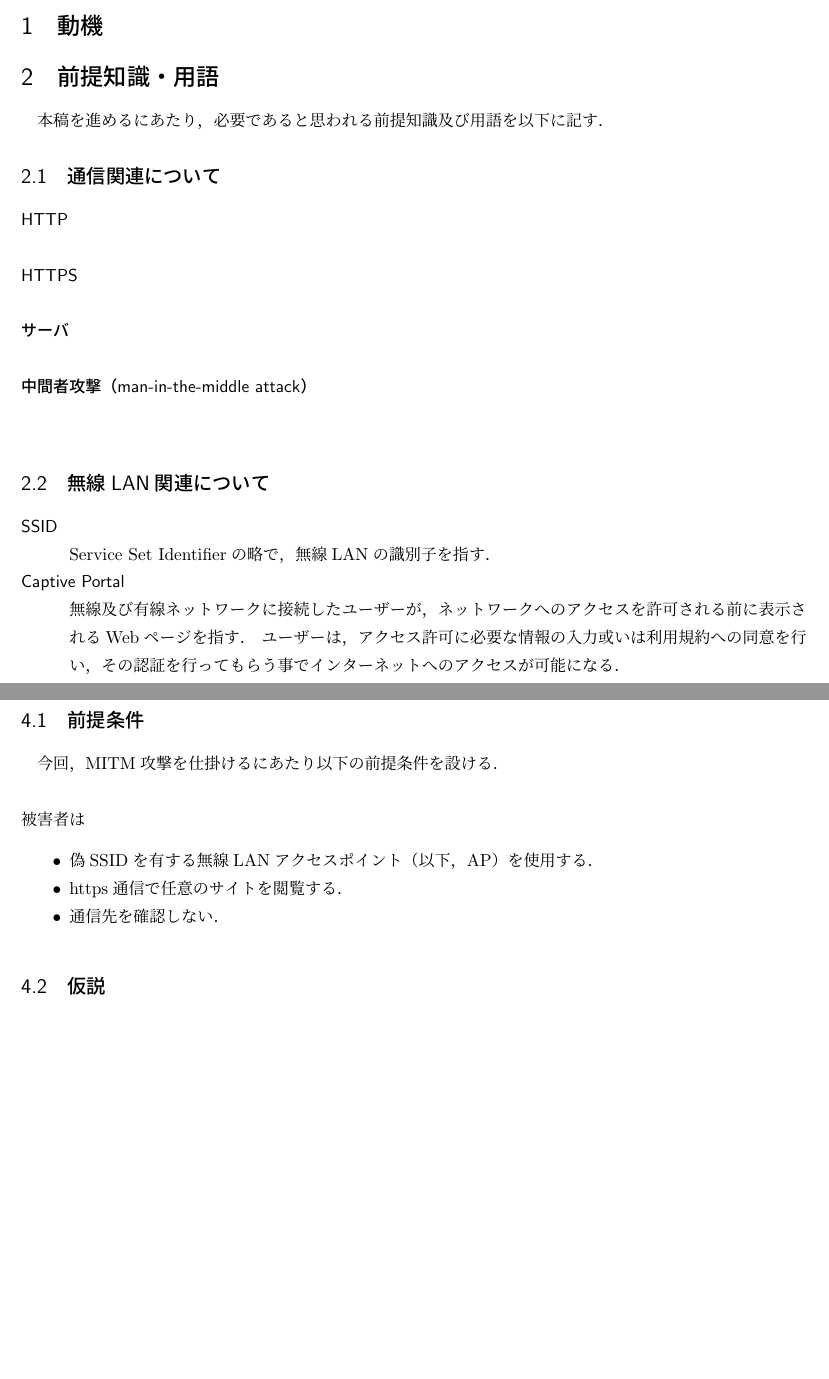
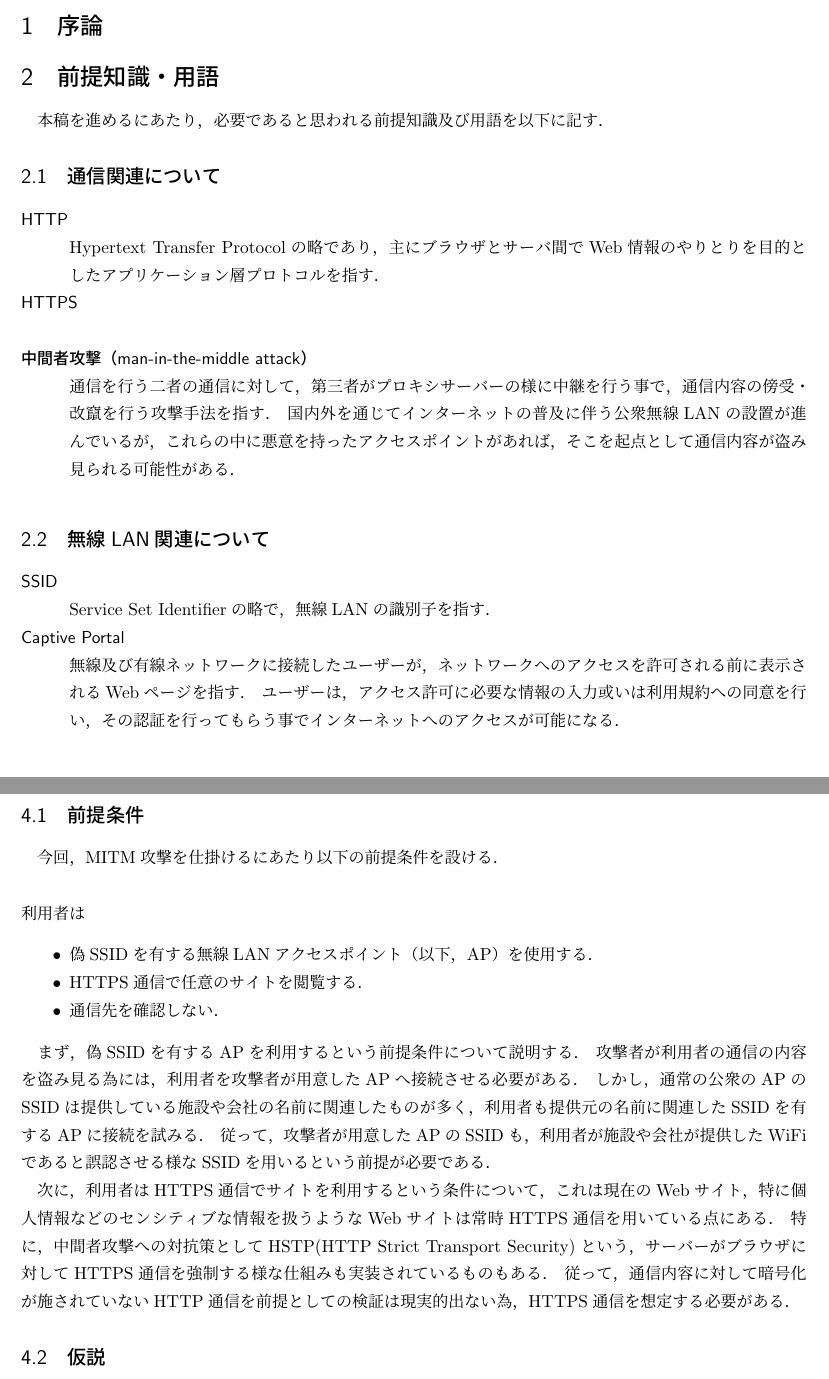
Before and after one commit to trapedev/https-mitm, a LaTeX document (report/report.tex): two parts of pages 3 and 4 of 6, joined at a grey line, cut at the place of the change, the shorter picture padded with empty space. Compiled offline with pLaTeX and dvipdfmx.

Commit message:
add script

```diff
--- a/report/report.tex
+++ b/report/report.tex
@@ -17,16 +17,18 @@
     \end{abstract}
     \tableofcontents
     \clearpage
-    \section{動機}
+    \section{序論}
 
     \section{前提知識・用語}
         本稿を進めるにあたり，必要であると思われる前提知識及び用語を以下に記す．
         \subsection{通信関連について}
             \begin{description}
                 \item[HTTP]\mbox{}\\
+                    Hypertext Transfer Protocolの略であり，主にブラウザとサーバ間でWeb情報のやりとりを目的としたアプリケーション層プロトコルを指す．\
                 \item[HTTPS]\mbox{}\\
-        \item[サーバ]\mbox{}\\
                 \item[中間者攻撃（man-in-the-middle attack）]\mbox{}\\
+                    通信を行う二者の通信に対して，第三者がプロキシサーバーの様に中継を行う事で，通信内容の傍受・改竄を行う攻撃手法を指す．\
+                    国内外を通じてインターネットの普及に伴う公衆無線LANの設置が進んでいるが，これらの中に悪意を持ったアクセスポイントがあれば，そこを起点として通信内容が盗み見られる可能性がある．
             \end{description}
         \subsection{無線LAN関連について}
             \begin{description}
@@ -34,7 +36,7 @@
                     Service Set Identifierの略で，無線LANの識別子を指す．
                 \item [Captive Portal]\mbox{}\\
                     無線及び有線ネットワークに接続したユーザーが，ネットワークへのアクセスを許可される前に表示されるWebページを指す．\
-            ユーザーは，アクセス許可に必要な情報の入力或いは利用規約への同意を行い，その認証を行ってもらう事でインターネットへのアクセスが可能になる．
+                    ユーザーは，アクセス許可に必要な情報の入力或いは利用規約への同意を行い，その認証を行ってもらう事でインターネットへのアクセスが可能になる．\
             \end{description}
         \subsection{その他}
             \begin{description}
@@ -54,12 +56,19 @@
         \subsection{前提条件}
             今回，MITM攻撃を仕掛けるにあたり以下の前提条件を設ける．\\
             \\
-    被害者は
+            利用者は
         \begin{itemize}
             \item 偽SSIDを有する無線LANアクセスポイント（以下，AP）を使用する．
-        \item https通信で任意のサイトを閲覧する．
+            \item HTTPS通信で任意のサイトを閲覧する．
             \item 通信先を確認しない．
         \end{itemize}
+        　まず，偽SSIDを有するAPを利用するという前提条件について説明する．\
+        攻撃者が利用者の通信の内容を盗み見る為には，利用者を攻撃者が用意したAPへ接続させる必要がある．\
+        しかし，通常の公衆のAPのSSIDは提供している施設や会社の名前に関連したものが多く，利用者も提供元の名前に関連したSSIDを有するAPに接続を試みる．\
+        従って，攻撃者が用意したAPのSSIDも，利用者が施設や会社が提供したWiFiであると誤認させる様なSSIDを用いるという前提が必要である．\\
+        　次に，利用者はHTTPS通信でサイトを利用するという条件について，これは現在のWebサイト，特に個人情報などのセンシティブな情報を扱うようなWebサイトは常時HTTPS通信を用いている点にある．\
+        特に，中間者攻撃への対抗策としてHSTP(HTTP Strict Transport Security)という，サーバーがブラウザに対してHTTPS通信を強制する様な仕組みも実装されているものもある．\
+        従って，通信内容に対して暗号化が施されていないHTTP通信を前提としての検証は現実的出ない為，HTTPS通信を想定する必要がある．
         \subsection{仮説}
             上記の前提条件をもとに，次の仮説を立てる．
             \begin{quote}
```
Also changed, not shown: report/report.pdf. Lines whose indentation alone changed are shown as unchanged.
